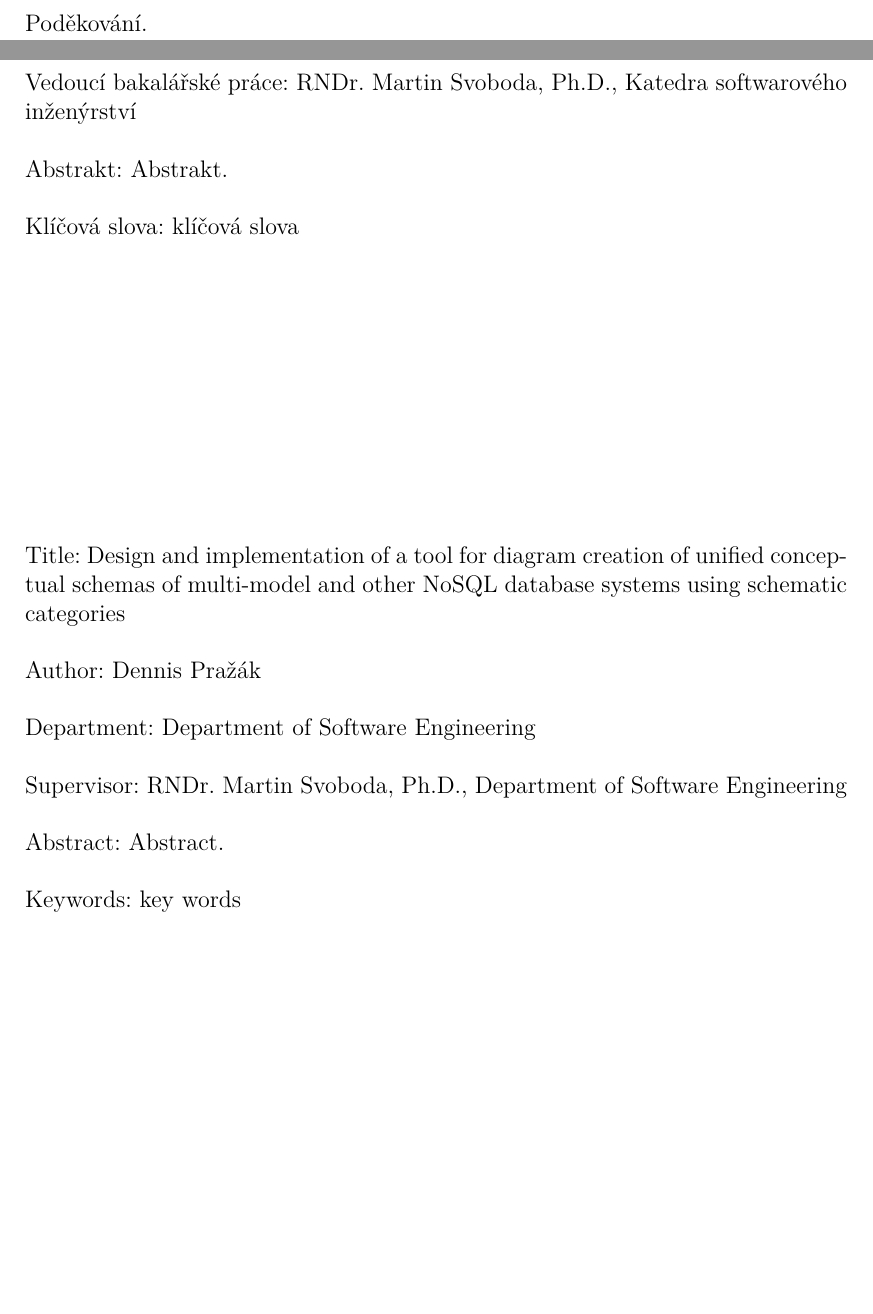
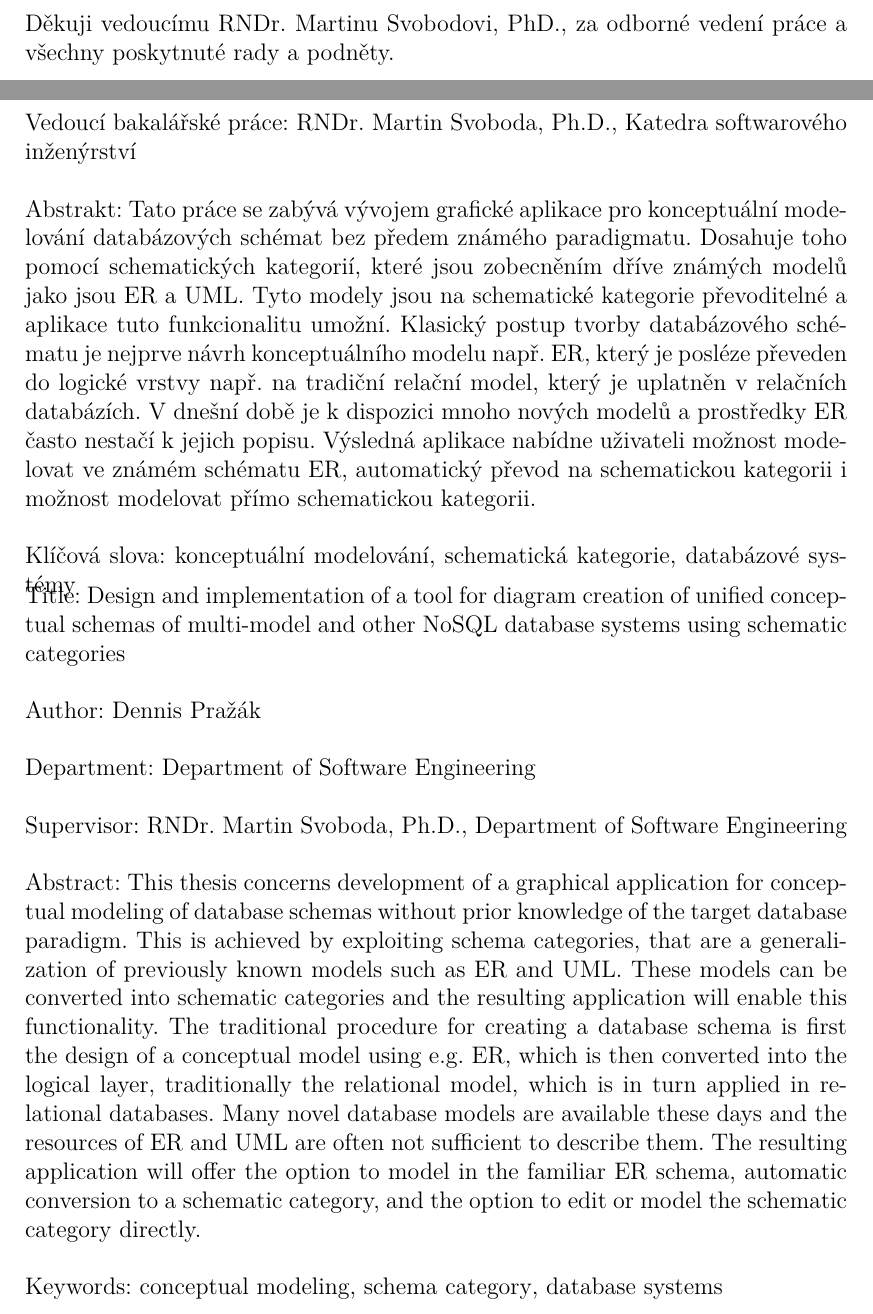
Before and after one commit to sorashi/schemcat, a LaTeX thesis (text/cs/prace.tex): two parts of pages 3 and 4 of 31, joined at a grey line, cut at the place of the change, the shorter picture padded with empty space. Compiled offline with pdfLaTeX.

Commit message:
Create abstract and edit the title page

```diff
--- a/text/cs/prace.tex
+++ b/text/cs/prace.tex
@@ -126,7 +126,7 @@ using schematic categories}
 \def\AutorPrace{Dennis Pražák}
 
 % Rok odevzdání
-\def\RokOdevzdani{2021}
+\def\RokOdevzdani{2023}
 
 % Název katedry nebo ústavu, kde byla práce oficiálně zadána
 % (dle Organizační struktury MFF UK, případně plný název pracoviště mimo MFF)
@@ -138,7 +138,7 @@ using schematic categories}
 \def\TypPracovisteEN{Department}
 
 % Vedoucí práce: Jméno a příjmení s~tituly
-\def\Vedouci{RNDr. Martin Svoboda, Ph.D.}
+\def\Vedouci{RNDr.~Martin Svoboda, Ph.D.}
 
 % Pracoviště vedoucího (opět dle Organizační struktury MFF)
 \def\KatedraVedouciho{\Katedra}
@@ -151,23 +151,33 @@ using schematic categories}
 % Nepovinné poděkování (vedoucímu práce, konzultantovi, tomu, kdo
 % zapůjčil software, literaturu apod.)
 \def\Podekovani{%
-Poděkování.
+  Děkuji vedoucímu RNDr.~Martinu Svobodovi,~PhD., za odborné vedení práce a všechny poskytnuté rady a podněty.
 }
 
 % Abstrakt (doporučený rozsah cca 80-200 slov; nejedná se o zadání práce)
 \def\Abstrakt{%
-Abstrakt.
+  Tato práce se zabývá vývojem grafické aplikace pro konceptuální modelování databázových schémat bez předem známého paradigmatu.
+  Dosahuje toho pomocí schematických kategorií, které jsou zobecněním dříve známých modelů jako jsou ER a UML.
+  Tyto modely jsou na schematické kategorie převoditelné a aplikace tuto funkcionalitu umožní.
+  Klasický postup tvorby databázového schématu je nejprve návrh konceptuálního modelu např.~ER, který je posléze převeden do logické vrstvy např.~na~tradiční relační model, který je uplatněn v relačních databázích.
+  V dnešní době je k dispozici mnoho nových modelů a prostředky ER často nestačí k jejich popisu.
+  Výsledná aplikace nabídne uživateli možnost modelovat ve známém schématu ER, automatický převod na schematickou kategorii i možnost modelovat přímo schematickou kategorii.
 }
 \def\AbstraktEN{%
-Abstract.
+  This thesis concerns development of a graphical application for conceptual modeling of database schemas without prior knowledge of the target database paradigm.
+  This is achieved by exploiting schema categories, that are a generalization of previously known models such as ER and UML.
+  These models can be converted into schematic categories and the resulting application will enable this functionality.
+  The traditional procedure for creating a database schema is first the design of a conceptual model using e.g.~ER, which is then converted into the logical layer, traditionally the relational model, which is in turn applied in relational databases.
+  Many novel database models are available these days and the resources of ER and UML are often not sufficient to describe them.
+  The resulting application will offer the option to model in the familiar ER schema, automatic conversion to a schematic category, and the option to edit or model the schematic category directly.
 }
 
 % 3 až 5 klíčových slov (doporučeno), každé uzavřeno ve složených závorkách
 \def\KlicovaSlova{%
-{klíčová} {slova}
+  {konceptuální modelování}, {schematická kategorie}, {databázové systémy}
 }
 \def\KlicovaSlovaEN{%
-{key} {words}
+  {conceptual modeling}, {schema category}, {database systems}
 }
 
 %% Balíček hyperref, kterým jdou vyrábět klikací odkazy v PDF,
```
Also changed, not shown: text/cs/titulka.tex (+2 -2 lines).
